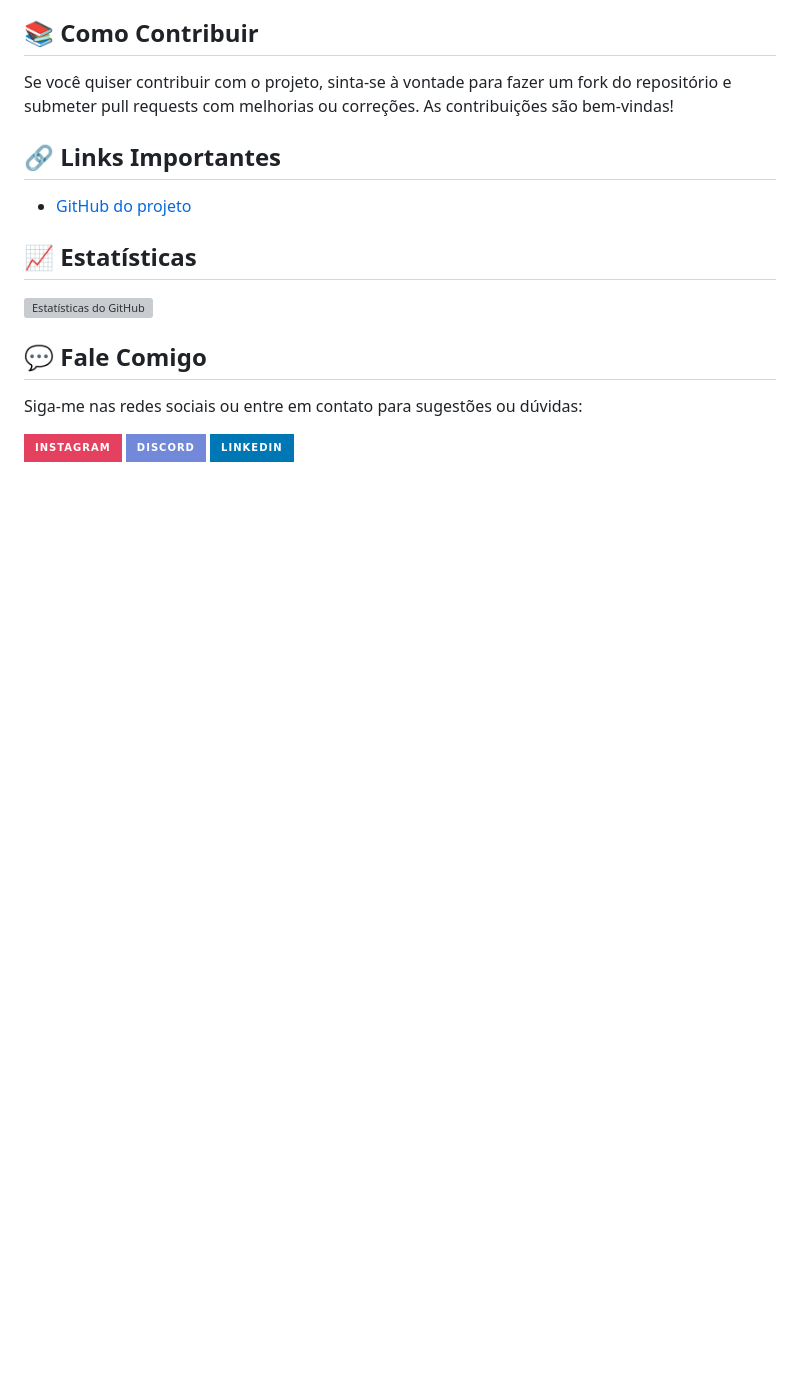
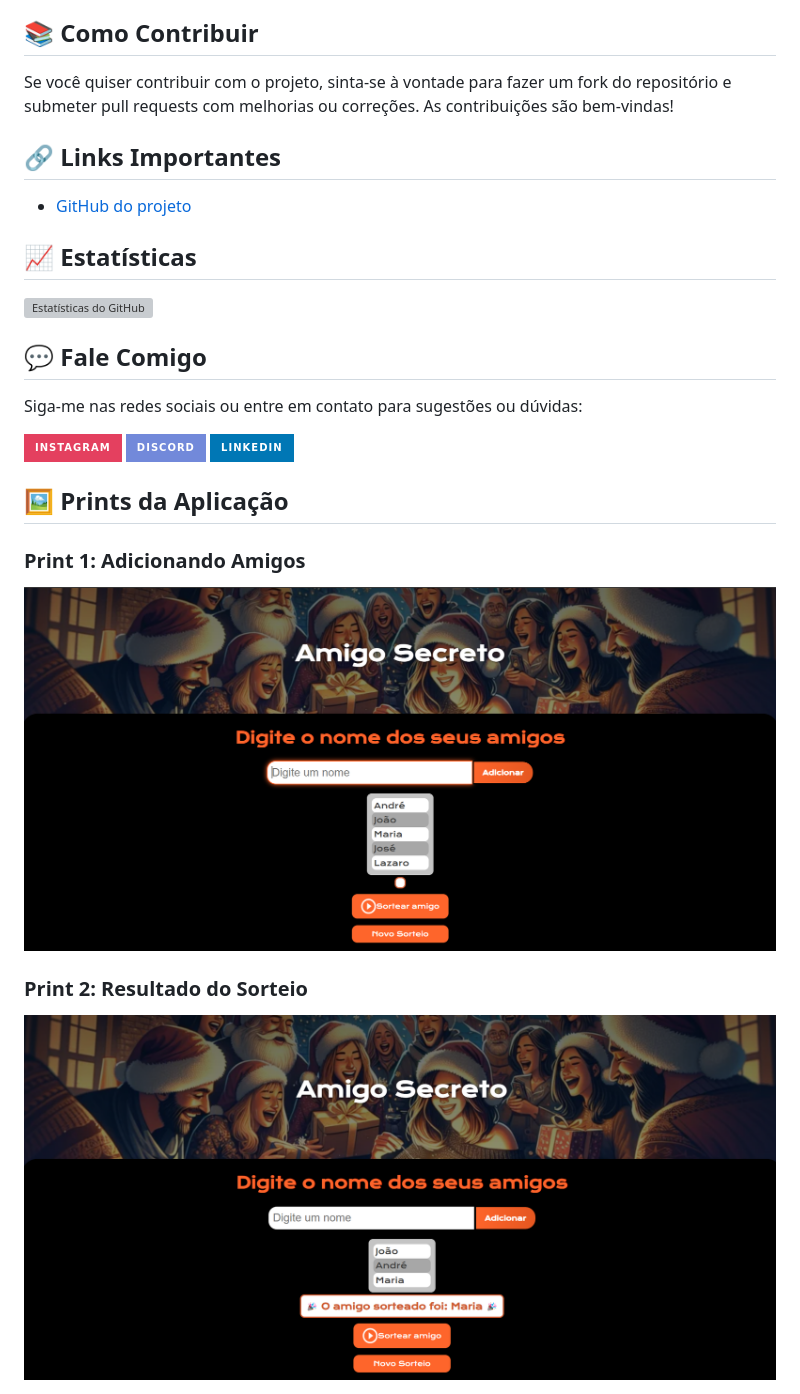
Before and after one commit to agenciadigitalslz/challenge-amigo-secreto, a Markdown page: README.md, the part around the change. GitHub-like rendering; pictures changed too: assets/imagem1.png (added), assets/imagem2.png (added); badges without logos; blank space fills up the shorter version; grey boxes are pictures that could not be loaded.

```diff
--- a/README.md
+++ b/README.md
@@ -94,3 +94,13 @@ Siga-me nas redes sociais ou entre em contato para sugestões ou dúvidas:
     <img src="https://img.shields.io/badge/-LinkedIn-%230077B5?style=for-the-badge&logo=linkedin&logoColor=white" alt="LinkedIn" />
   </a>
 </div>
+
+## 🖼️ Prints da Aplicação
+
+### Print 1: Adicionando Amigos
+
+![Adicionando Amigos](assets/imagem1.png)
+
+### Print 2: Resultado do Sorteio
+
+![Resultado do Sorteio](assets/imagem2.png)
```
Also changed, not shown: assets/amigo-secreto.png (deleted).
